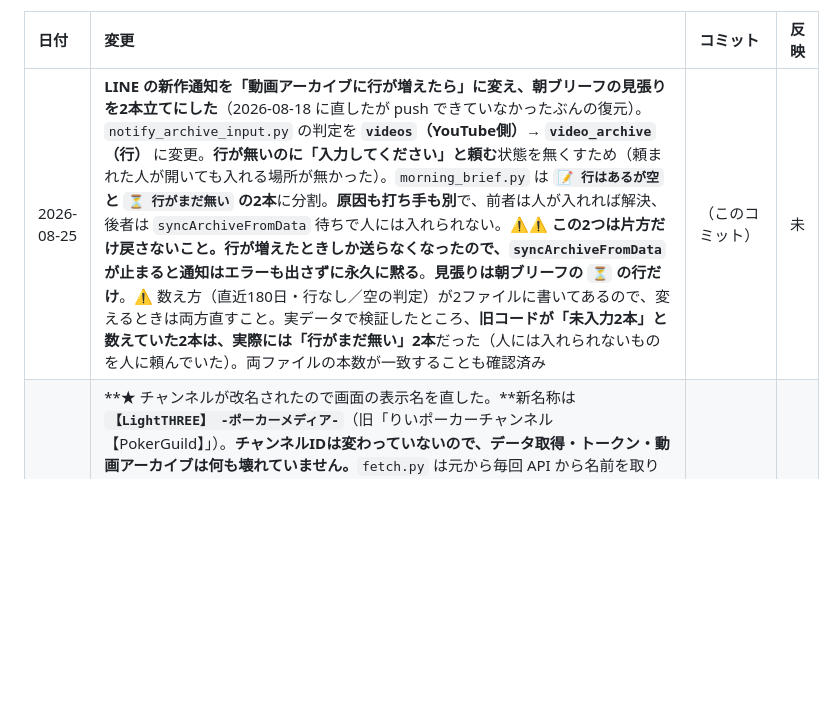
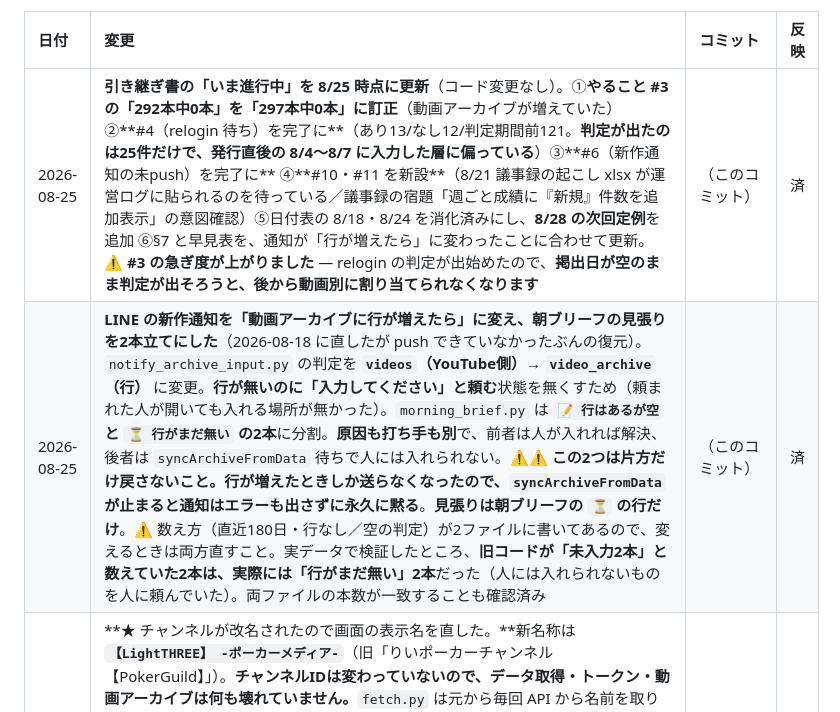
Before and after one commit to ytpokerguild-netizen/channel-desk-data, a Markdown page: 変更履歴.md, the part around the change. Rendered like a GitHub page; blank space fills up the shorter version.

Commit message:
引き継ぎ書を 8/25 時点に更新し、反映列を済にした
- やること #3 の本数を 292 → 297 に訂正
- #4（relogin 待ち）を完了に。判定が出たのは25件だけで
  発行直後に入力した層に偏っていることを明記
- #6（新作通知の未push）を完了に
- #10・#11 を新設（議事録の起こし xlsx の貼り待ち／
  「週ごと成績に新規件数を追加表示」の意図確認）
- 日付表を消化済みにし、8/28 の次回定例を追加
- §7 と早見表を、通知が「行が増えたら」に変わったことに合わせて更新

⚠ #3 の急ぎ度が上がった。relogin の判定が出始めたので、
掲出日が空のまま判定が出そろうと後から動画別に割り当てられない。

コード変更なし。

```diff
--- a/変更履歴.md
+++ b/変更履歴.md
@@ -16,7 +16,8 @@ GitHub からは中身が見えないので、この表を代わりの印とし
 
 | 日付 | 変更 | コミット | 反映 |
 | :--- | :--- | :--- | :--- |
-| 2026-08-25 | **LINE の新作通知を「動画アーカイブに行が増えたら」に変え、朝ブリーフの見張りを2本立てにした**（2026-08-18 に直したが push できていなかったぶんの復元）。`notify_archive_input.py` の判定を **`videos`（YouTube側）→ `video_archive`（行）** に変更。**行が無いのに「入力してください」と頼む**状態を無くすため（頼まれた人が開いても入れる場所が無かった）。`morning_brief.py` は **`📝 行はあるが空` と `⏳ 行がまだ無い` の2本**に分割。**原因も打ち手も別**で、前者は人が入れれば解決、後者は `syncArchiveFromData` 待ちで人には入れられない。⚠⚠ **この2つは片方だけ戻さないこと。**行が増えたときしか送らなくなったので、`syncArchiveFromData` が止まると**通知はエラーも出さずに永久に黙る**。**見張りは朝ブリーフの `⏳` の行だけ**。⚠ 数え方（直近180日・行なし／空の判定）が2ファイルに書いてあるので、変えるときは両方直すこと。実データで検証したところ、**旧コードが「未入力2本」と数えていた2本は、実際には「行がまだ無い」2本**だった（人には入れられないものを人に頼んでいた）。両ファイルの本数が一致することも確認済み | （このコミット） | 未 |
+| 2026-08-25 | **引き継ぎ書の「いま進行中」を 8/25 時点に更新**（コード変更なし）。①**やること #3 の「292本中0本」を「297本中0本」に訂正**（動画アーカイブが増えていた） ②**#4（relogin 待ち）を完了に**（あり13/なし12/判定期間前121。**判定が出たのは25件だけで、発行直後の 8/4〜8/7 に入力した層に偏っている**）③**#6（新作通知の未push）を完了に** ④**#10・#11 を新設**（8/21 議事録の起こし xlsx が運営ログに貼られるのを待っている／議事録の宿題「週ごと成績に『新規』件数を追加表示」の意図確認）⑤日付表の 8/18・8/24 を消化済みにし、**8/28 の次回定例**を追加 ⑥§7 と早見表を、通知が「行が増えたら」に変わったことに合わせて更新。⚠ **#3 の急ぎ度が上がりました** — relogin の判定が出始めたので、**掲出日が空のまま判定が出そろうと、後から動画別に割り当てられなくなります** | （このコミット） | 済 |
+| 2026-08-25 | **LINE の新作通知を「動画アーカイブに行が増えたら」に変え、朝ブリーフの見張りを2本立てにした**（2026-08-18 に直したが push できていなかったぶんの復元）。`notify_archive_input.py` の判定を **`videos`（YouTube側）→ `video_archive`（行）** に変更。**行が無いのに「入力してください」と頼む**状態を無くすため（頼まれた人が開いても入れる場所が無かった）。`morning_brief.py` は **`📝 行はあるが空` と `⏳ 行がまだ無い` の2本**に分割。**原因も打ち手も別**で、前者は人が入れれば解決、後者は `syncArchiveFromData` 待ちで人には入れられない。⚠⚠ **この2つは片方だけ戻さないこと。**行が増えたときしか送らなくなったので、`syncArchiveFromData` が止まると**通知はエラーも出さずに永久に黙る**。**見張りは朝ブリーフの `⏳` の行だけ**。⚠ 数え方（直近180日・行なし／空の判定）が2ファイルに書いてあるので、変えるときは両方直すこと。実データで検証したところ、**旧コードが「未入力2本」と数えていた2本は、実際には「行がまだ無い」2本**だった（人には入れられないものを人に頼んでいた）。両ファイルの本数が一致することも確認済み | （このコミット） | 済 |
 | 2026-08-21 | **★ チャンネルが改名されたので画面の表示名を直した。**新名称は **`【LightTHREE】 -ポーカーメディア‐`**（旧「りいポーカーチャンネル【PokerGuild】」）。**チャンネルIDは変わっていないので、データ取得・トークン・動画アーカイブは何も壊れていません。**`fetch.py` は元から毎回 API から名前を取り直して `data.json` の `meta.channel_title` に入れており、データ側は改名当日から新名称でした。**壊れていたのは画面側だけ**で、**8ファイル11か所が旧名を直書き**していました。**直し方: `index.html` と `report.html` は `meta.channel_title` を読んで表示する形に変えた**（`index.html` は `#channelName` と `document.title`、`report.html` はグローバル `CHANNEL` を見出し・脚注・タブのタイトルの3か所で使う）。**HTML に残した文字列は `data.json` を読めなかったときの保険です。消さないこと。**⚠ **直書きに戻さないこと。**次に改名されたとき、また同じ取り残しが起きます。`manual.html` / `geo.html` は `data.json` を読まないので直書きのまま更新した。`CLAUDE.md` / `fetch.py` / `auth.py` / `new-channel-setup-prompt.md` の冒頭の説明も新名称にした。**確認:** ローカルの http 配信で両ページを描画し、**JSエラー0・`undefined`/`NaN` 0・横のはみ出し0**、タブのタイトル・ヘッダー副題・レポートの見出し・脚注の4か所すべてが新名称になることを確認済み | （このコミット） | 済 |
 | 2026-08-21 | **書類の整理と、名義の後片付け（コード変更なし）。**①**★「1つ足したら1つ畳む」を実行。**引き継ぎ書「済んで消えた項目」の**ライブ通知ボットの日付調査**を7行→3行に短縮した。**消したのは経緯（`new Date(` の出現回数・関数名8つ・行数などの内訳）だけ**で、結論（**日付・時刻を扱うコードが1行も無い／タイムゾーンの癖の影響を受けない**）と「**再調査は不要**」は残している。②**移管元の旧 Apps Script（ライブ配信通知）を Drive のゴミ箱へ移した。**トリガー0件・共有ゼロで、移管先で動いているものとは別物。**30日は元に戻せます。**③**棚卸しの範囲を「CHANNEL DESK が使っているものだけ」に限定した**（運営者の判断）。**対象外のものの記載は書類から削除済み。次のセッションも範囲を広げないこと。**④**この `変更履歴.md` に残っていた個人アカウント名を伏せ字にした**（§9「GitHub 側に持ち出さない」に反していたため）。⚠ **git の履歴には残ります。**完全に消すには履歴の書き換えが要るので、**やるかどうかは運営者の判断**です | （このコミット） | 済 |
 | 2026-08-21 | **退任に向けた名義の棚卸しを実物で確認した（コード変更なし）。結論: コンソールサイトは退任するアカウントに依存していません。**①GCP プロジェクトの IAM は**2アカウントの共同オーナー**で、8/12 の引き継ぎ作業が生きていた。サービスアカウントはプロジェクトに属するので人が抜けても生き残る。②同プロジェクトの認証情報に **OAuth 2.0 クライアントは0件**（API キー1本とサービスアカウント1つだけ）。③退任するアカウントのリンク済みアプリで **YouTube 権限を持つのは配信ソフト2本だけ**で、Analytics 系の同意は無い。**したがって `REFRESH_TOKEN` は退任で止まりません**（旧記述の「おそらく」を実測に差し替えた）。④`fixArchiveValidation` が効いていることを確認（動画アーカイブの企画タイプの入力規則が **4本→1本**にまとまった。**手動実行はしていない**ので認可は増えていない）。⚠ **訂正: 掲出日の入力規則は1本ではなく2本に分断しています**（「ルールを追加」で足したため。どちらも「有効な日付」なので実害なし）。⚠ **退任するアカウント名義の残りは Apps Script 2件だけ**で、どちらもサイトの依存先ではない。詳細は引き継ぎ書 §6・§10 と「★ 名義で残っているもの」 | （このコミット） | 済 |
```
